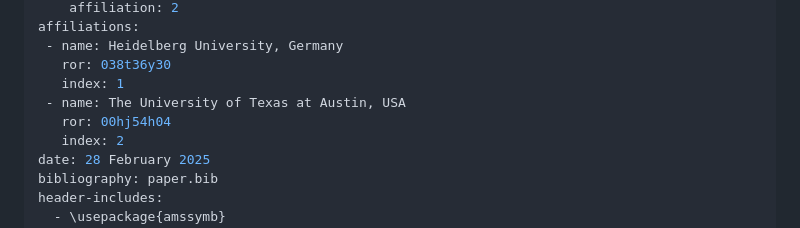
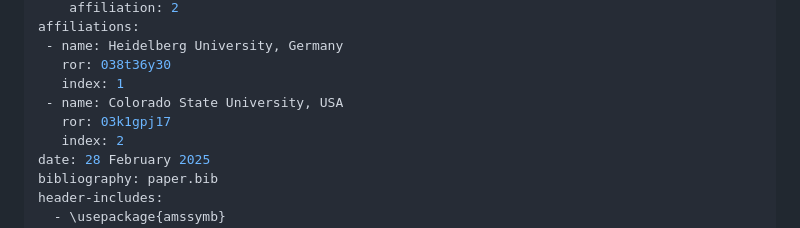
Before and after one commit to JoWestermann/smolyax, a Markdown page: paper/paper.md, the part around the change. Rendered like a GitHub page.

```diff
--- a/paper/paper.md
+++ b/paper/paper.md
@@ -19,8 +19,8 @@ affiliations:
  - name: Heidelberg University, Germany
    ror: 038t36y30
    index: 1
- - name: The University of Texas at Austin, USA
-   ror: 00hj54h04
+ - name: Colorado State University, USA
+   ror: 03k1gpj17
    index: 2
 date: 28 February 2025
 bibliography: paper.bib
```
